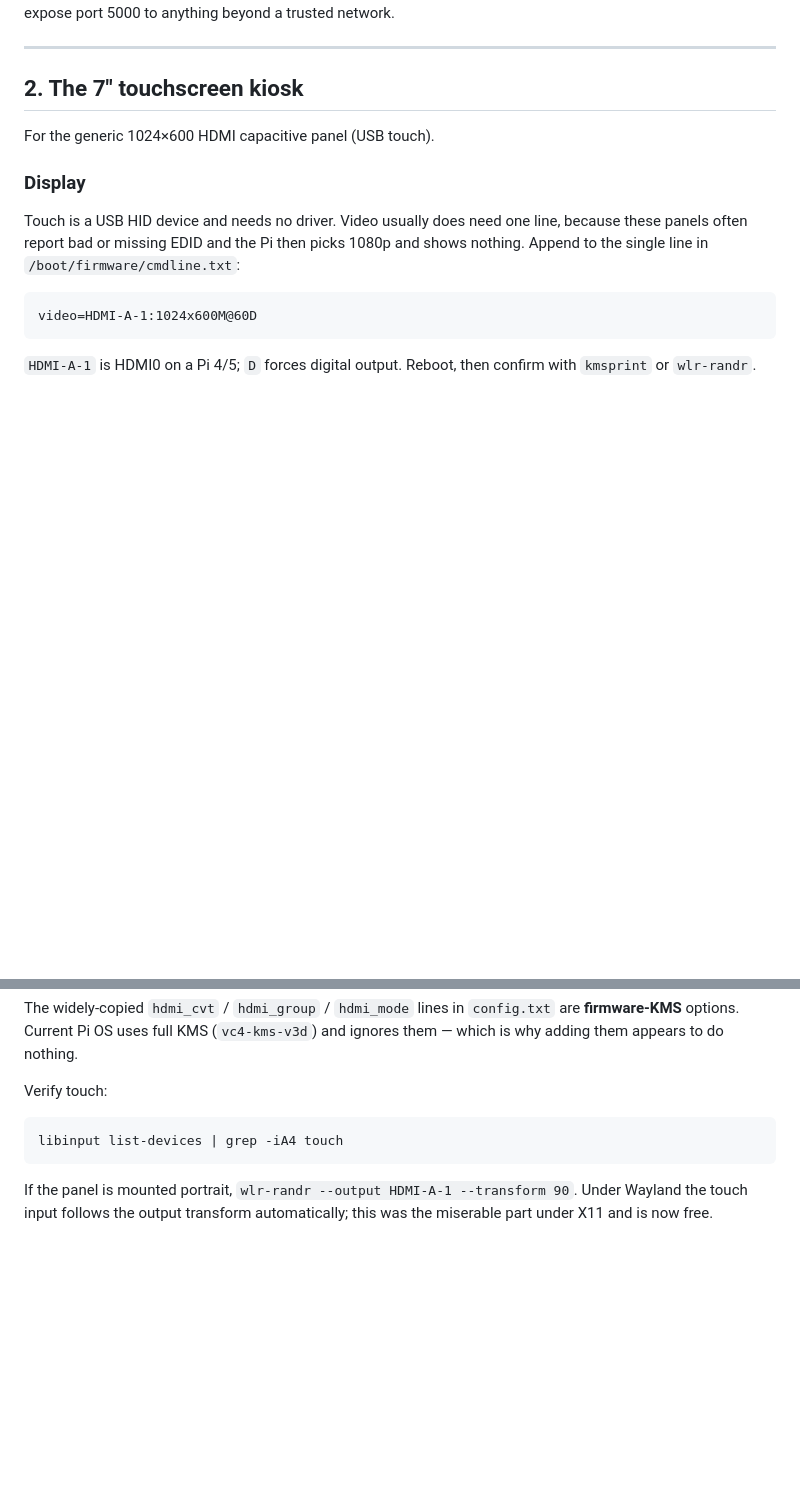
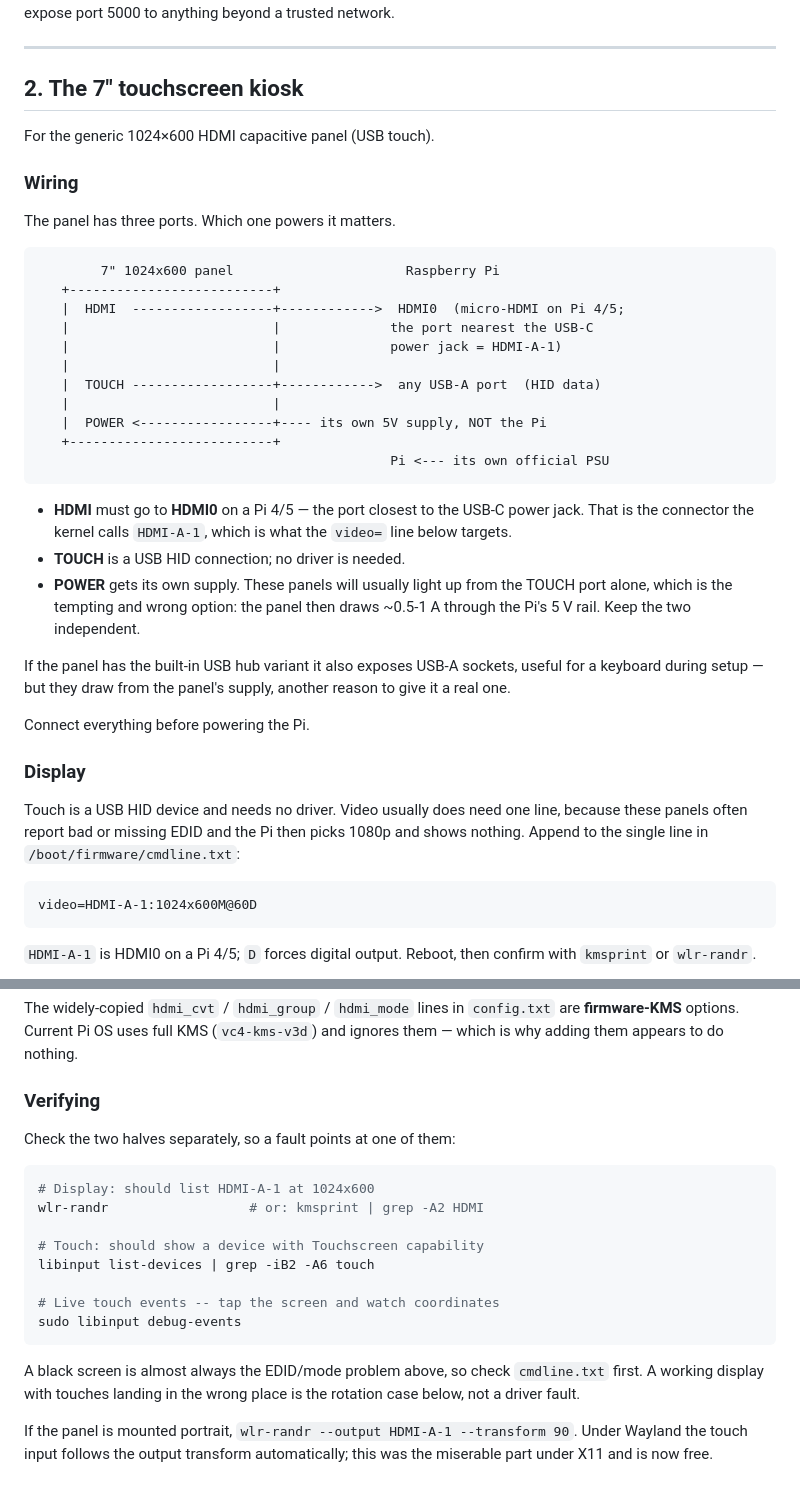
Before and after one commit to Datagotpassion/Web-based-Lab-Management-Software, a Markdown page: deploy/README.md, 2 parts joined by grey strips. Rendered like a GitHub page; blank space fills up the shorter version.

Commit message:
Document panel wiring and per-half verification
Records which of the panel's three ports does what, and in particular that
POWER needs its own supply: these panels will light up from the TOUCH port
alone, which routes ~0.5-1 A through the Pi's 5 V rail.

Also notes that HDMI must go to HDMI0 on a Pi 4/5, since that is the
connector the kernel calls HDMI-A-1 and the video= cmdline targets, and adds
commands to check display and touch independently so a fault points at one
of them.

Co-Authored-By: Claude Opus 5 <noreply@anthropic.com>

````diff
--- a/deploy/README.md
+++ b/deploy/README.md
@@ -92,6 +92,38 @@ expose port 5000 to anything beyond a trusted network.
 
 For the generic 1024×600 HDMI capacitive panel (USB touch).
 
+### Wiring
+
+The panel has three ports. Which one powers it matters.
+
+```
+        7" 1024x600 panel                      Raspberry Pi
+   +--------------------------+
+   |  HDMI  ------------------+------------>  HDMI0  (micro-HDMI on Pi 4/5;
+   |                          |              the port nearest the USB-C
+   |                          |              power jack = HDMI-A-1)
+   |                          |
+   |  TOUCH ------------------+------------>  any USB-A port  (HID data)
+   |                          |
+   |  POWER <-----------------+---- its own 5V supply, NOT the Pi
+   +--------------------------+
+                                             Pi <--- its own official PSU
+```
+
+- **HDMI** must go to **HDMI0** on a Pi 4/5 — the port closest to the USB-C
+  power jack. That is the connector the kernel calls `HDMI-A-1`, which is what
+  the `video=` line below targets.
+- **TOUCH** is a USB HID connection; no driver is needed.
+- **POWER** gets its own supply. These panels will usually light up from the
+  TOUCH port alone, which is the tempting and wrong option: the panel then
+  draws ~0.5-1 A through the Pi's 5 V rail. Keep the two independent.
+
+If the panel has the built-in USB hub variant it also exposes USB-A sockets,
+useful for a keyboard during setup — but they draw from the panel's supply,
+another reason to give it a real one.
+
+Connect everything before powering the Pi.
+
 ### Display
 
 Touch is a USB HID device and needs no driver. Video usually does need one
@@ -110,11 +142,24 @@ The widely-copied `hdmi_cvt` / `hdmi_group` / `hdmi_mode` lines in `config.txt`
 are **firmware-KMS** options. Current Pi OS uses full KMS (`vc4-kms-v3d`) and
 ignores them — which is why adding them appears to do nothing.
 
-Verify touch:
+### Verifying
+
+Check the two halves separately, so a fault points at one of them:
 
 ```bash
-libinput list-devices | grep -iA4 touch
+# Display: should list HDMI-A-1 at 1024x600
+wlr-randr                  # or: kmsprint | grep -A2 HDMI
+
+# Touch: should show a device with Touchscreen capability
+libinput list-devices | grep -iB2 -A6 touch
+
+# Live touch events -- tap the screen and watch coordinates
+sudo libinput debug-events
 ```
+
+A black screen is almost always the EDID/mode problem above, so check
+`cmdline.txt` first. A working display with touches landing in the wrong place
+is the rotation case below, not a driver fault.
 
 If the panel is mounted portrait, `wlr-randr --output HDMI-A-1 --transform 90`.
 Under Wayland the touch input follows the output transform automatically; this
````
